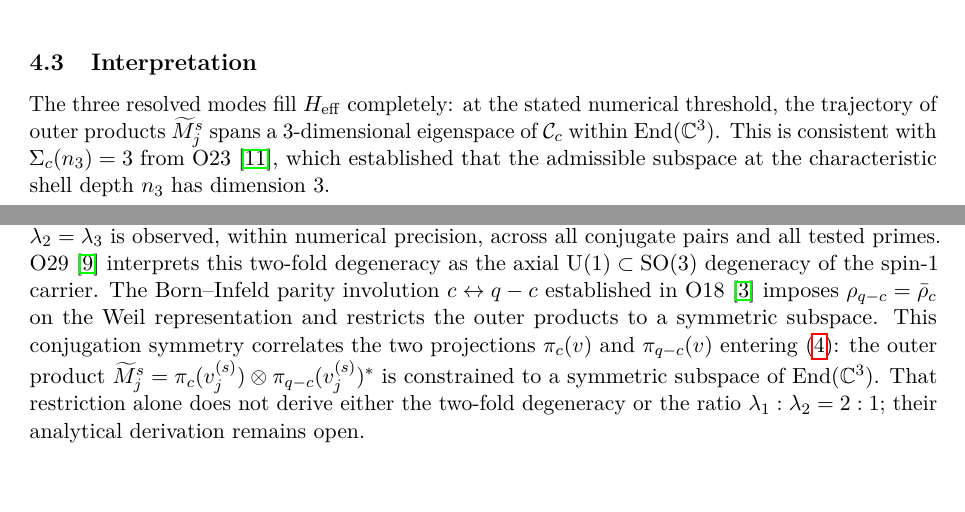
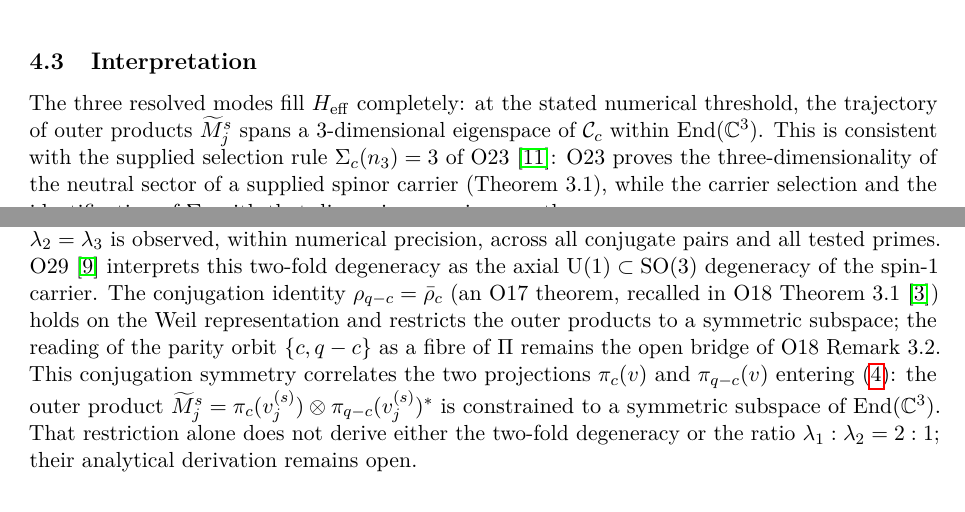
Before and after one commit to Cosmochrony/spectral-o28, a LaTeX paper (tex/SpectralO28.tex): two parts of pages 6 and 7 of 9, joined at a grey line, cut so that both start at the same text, the shorter picture padded with empty space. Compiled offline with pdfLaTeX.

Commit message:
Cite O23 threshold as supplied selection rule and conjugation identity as O17 theorem

```diff
--- a/tex/SpectralO28.tex
+++ b/tex/SpectralO28.tex
@@ -383,8 +383,10 @@ and Effective Dimension of the Admissible Trajectory\\[4pt]
     The three resolved modes fill $H_{\mathrm{eff}}$ completely: at the stated numerical threshold,
     the trajectory of outer products $\widetilde{M}^s_j$ spans a 3-dimensional eigenspace of
     $\mathcal{C}_c$ within $\mathrm{End}(\mathbb{C}^3)$.
-    This is consistent with $\Sigma_c(n_3) = 3$ from O23~\cite{Beau2026a27}, which established
-    that the admissible subspace at the characteristic shell depth $n_3$ has dimension~$3$.
+    This is consistent with the supplied selection rule $\Sigma_c(n_3) = 3$ of
+    O23~\cite{Beau2026a27}: O23 proves the three-dimensionality of the neutral sector of a
+    supplied spinor carrier (Theorem~3.1), while the carrier selection and the identification
+    of $\Sigma_c$ with that dimension remain open there.
 
     The gap between $r_{\mathrm{eff}}^{1\%} = 3$ and the spin-$\tfrac{1}{2}$ prediction
     $d_\rho^2 = 4$ has a structural explanation established in O29~\cite{Beau2026a33}.
@@ -416,9 +419,10 @@ and Effective Dimension of the Admissible Trajectory\\[4pt]
       conjugate pairs and all tested primes.
       O29~\cite{Beau2026a33} interprets this two-fold degeneracy as the axial
       $\mathrm{U}(1) \subset \mathrm{SO}(3)$ degeneracy of the spin-$1$ carrier.
-      The Born--Infeld parity involution $c \leftrightarrow q-c$ established in
-      O18~\cite{Beau2026a22} imposes $\rho_{q-c} = \bar\rho_c$ on the Weil representation and
-      restricts the outer products to a symmetric subspace.
+      The conjugation identity $\rho_{q-c} = \bar\rho_c$ (an O17 theorem, recalled in O18
+      Theorem~3.1~\cite{Beau2026a22}) holds on the Weil representation and
+      restricts the outer products to a symmetric subspace; the reading of the parity orbit
+      $\{c, q-c\}$ as a fibre of $\Pi$ remains the open bridge of O18 Remark~3.2.
       This conjugation symmetry correlates the two projections $\pi_c(v)$ and
       $\pi_{q-c}(v)$ entering~\eqref{eq:covariance_b}: the outer product
       $\widetilde{M}^s_j = \pi_c(v^{(s)}_j) \otimes \pi_{q-c}(v^{(s)}_j)^*$
```
Also changed, not shown: tex/SpectralO28.tex (13 more changed lines).
